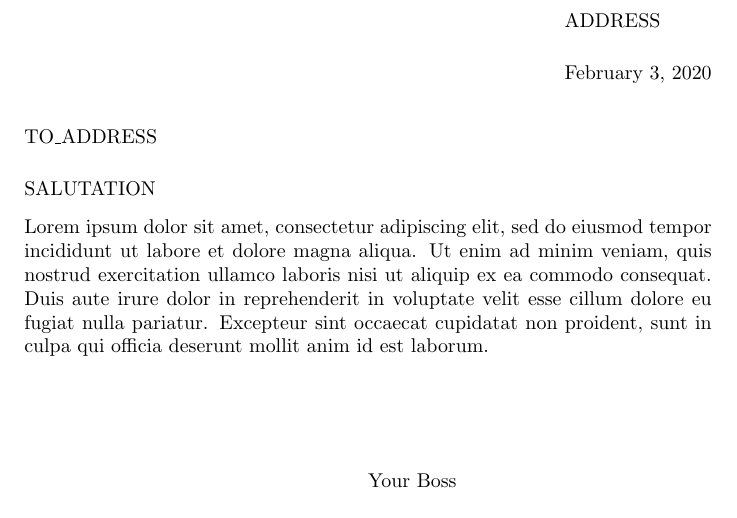
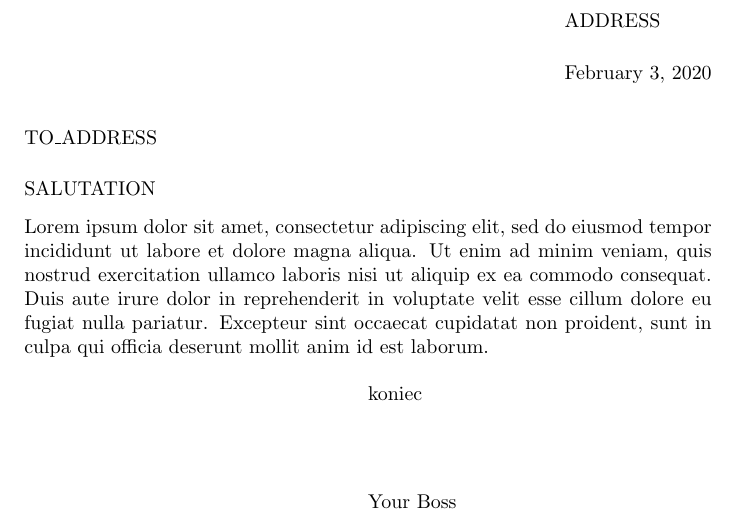
Before and after one commit to marekwu/Bash-Merge, a LaTeX letter (letter.tex): part of the page, cut so that both start at the same text. Compiled offline with pdfLaTeX.

Commit message:
file changed

```diff
--- a/letter.tex
+++ b/letter.tex
@@ -19,7 +19,7 @@ Excepteur sint occaecat cupidatat non proident, sunt in culpa qui officia deseru
 
 \signature{Your Boss}
 
-\closing{}
+\closing{koniec}
 
 %enclosure listing
 %\encl{}
```
Also changed, not shown: 1 other file.
